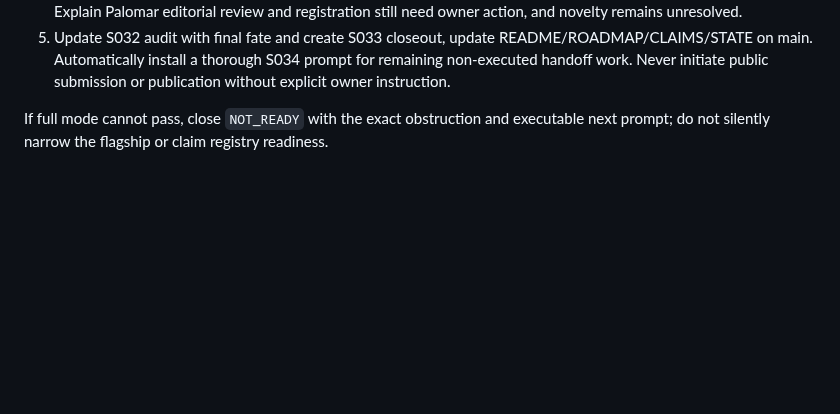
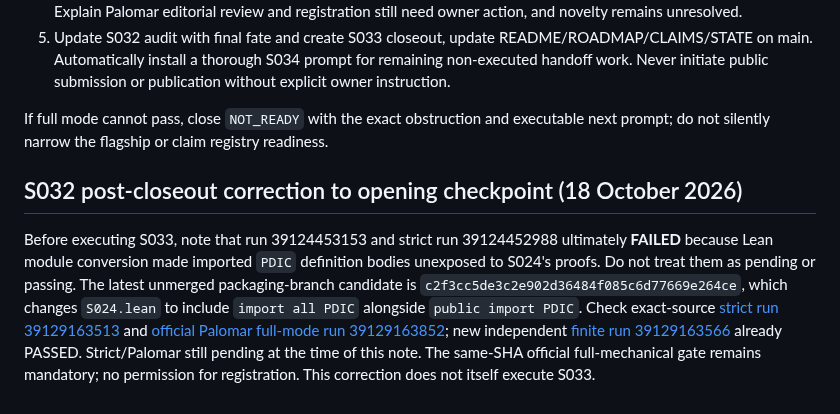
Before and after one commit to jfairfaxball-348/Pan-Disciplinary-Invariance-Conjecture, a Markdown page: research/NEXT_SESSION_PROMPT.md, the part around the change. Drawn GitHub-style; blank space fills up the shorter version.

Commit message:
PDIC S032 post-closeout correction: document failed module build and exact successor verification gate

```diff
--- a/research/NEXT_SESSION_PROMPT.md
+++ b/research/NEXT_SESSION_PROMPT.md
@@ -19,3 +19,8 @@ Deliver one durable public full 40-character SHA with truthful independent Chall
 5. Update S032 audit with final fate and create S033 closeout, update README/ROADMAP/CLAIMS/STATE on main. Automatically install a thorough S034 prompt for remaining non-executed handoff work. Never initiate public submission or publication without explicit owner instruction.
 
 If full mode cannot pass, close `NOT_READY` with the exact obstruction and executable next prompt; do not silently narrow the flagship or claim registry readiness.
+
+
+## S032 post-closeout correction to opening checkpoint (18 October 2026)
+
+Before executing S033, note that run 39124453153 and strict run 39124452988 ultimately **FAILED** because Lean module conversion made imported `PDIC` definition bodies unexposed to S024's proofs. Do not treat them as pending or passing. The latest unmerged packaging-branch candidate is `c2f3cc5de3c2e902d36484f085c6d77669e264ce`, which changes `S024.lean` to include `import all PDIC` alongside `public import PDIC`. Check exact-source [strict run 39129163513](https://github.com/jfairfaxball-348/Pan-Disciplinary-Invariance-Conjecture/actions/runs/39129163513) and [official Palomar full-mode run 39129163852](https://github.com/jfairfaxball-348/Pan-Disciplinary-Invariance-Conjecture/actions/runs/39129163852); new independent [finite run 39129163566](https://github.com/jfairfaxball-348/Pan-Disciplinary-Invariance-Conjecture/actions/runs/39129163566) already PASSED. Strict/Palomar still pending at the time of this note. The same-SHA official full-mechanical gate remains mandatory; no permission for registration. This correction does not itself execute S033.
```
